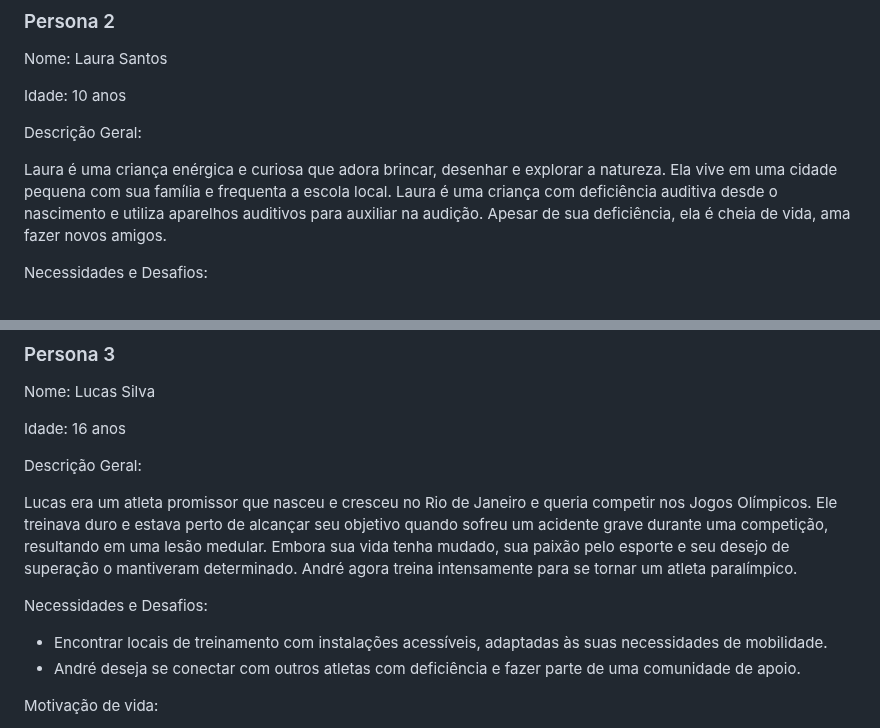
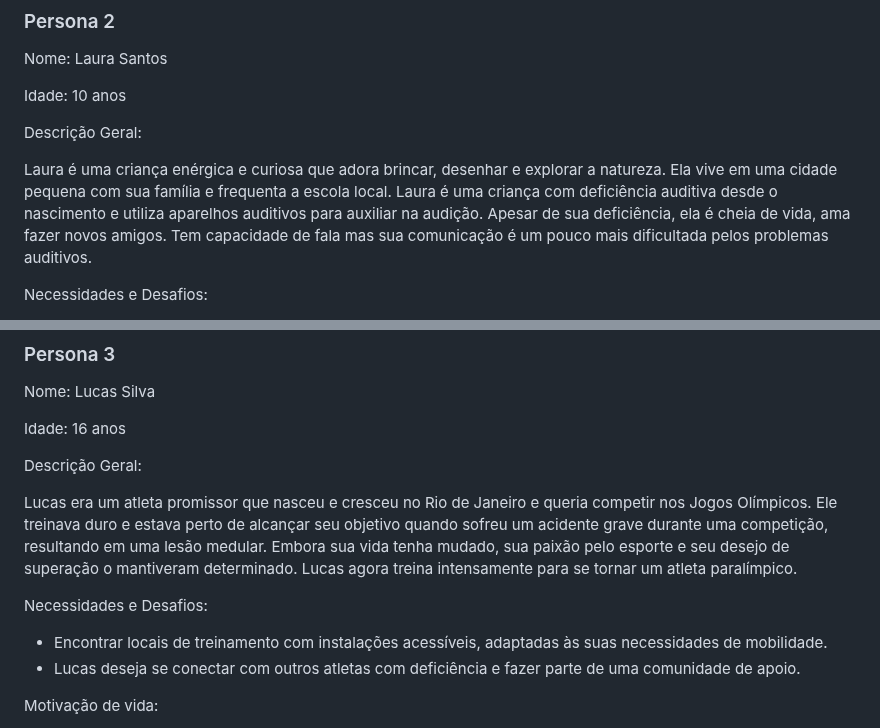
Before and after one commit to ICEI-PUC-Minas-PMV-SI/pmv-si-2023-2-pe1-t3-acessibilidade, a Markdown page: docs/especification.md, 2 parts joined by grey strips. Rendered like a GitHub page.

Commit message:
add personas

```diff
--- a/docs/especification.md
+++ b/docs/especification.md
@@ -45,7 +45,7 @@ Idade: 10 anos
 
 Descrição Geral:
 
-Laura é uma criança enérgica e curiosa que adora brincar, desenhar e explorar a natureza. Ela vive em uma cidade pequena com sua família e frequenta a escola local. Laura é uma criança com deficiência auditiva desde o nascimento e utiliza aparelhos auditivos para auxiliar na audição. Apesar de sua deficiência, ela é cheia de vida, ama fazer novos amigos.
+Laura é uma criança enérgica e curiosa que adora brincar, desenhar e explorar a natureza. Ela vive em uma cidade pequena com sua família e frequenta a escola local. Laura é uma criança com deficiência auditiva desde o nascimento e utiliza aparelhos auditivos para auxiliar na audição. Apesar de sua deficiência, ela é cheia de vida, ama fazer novos amigos. Tem capacidade de fala mas sua comunicação é um pouco mais dificultada pelos problemas auditivos.
 
 Necessidades e Desafios:
 - Enfrentar desafios na comunicação, especialmente em ambientes ruidosos.
@@ -64,11 +64,11 @@ Idade: 16 anos
 
 Descrição Geral:
 
-Lucas era um atleta promissor que nasceu e cresceu no Rio de Janeiro e queria competir nos Jogos Olímpicos. Ele treinava duro e estava perto de alcançar seu objetivo quando sofreu um acidente grave durante uma competição, resultando em uma lesão medular. Embora sua vida tenha mudado, sua paixão pelo esporte e seu desejo de superação o mantiveram determinado. André agora treina intensamente para se tornar um atleta paralímpico.
+Lucas era um atleta promissor que nasceu e cresceu no Rio de Janeiro e queria competir nos Jogos Olímpicos. Ele treinava duro e estava perto de alcançar seu objetivo quando sofreu um acidente grave durante uma competição, resultando em uma lesão medular. Embora sua vida tenha mudado, sua paixão pelo esporte e seu desejo de superação o mantiveram determinado. Lucas agora treina intensamente para se tornar um atleta paralímpico.
 
 Necessidades e Desafios:
 - Encontrar locais de treinamento com instalações acessíveis, adaptadas às suas necessidades de mobilidade.
-- André deseja se conectar com outros atletas com deficiência e fazer parte de uma comunidade de apoio.
+- Lucas deseja se conectar com outros atletas com deficiência e fazer parte de uma comunidade de apoio.
 
 Motivação de vida:
 
```
